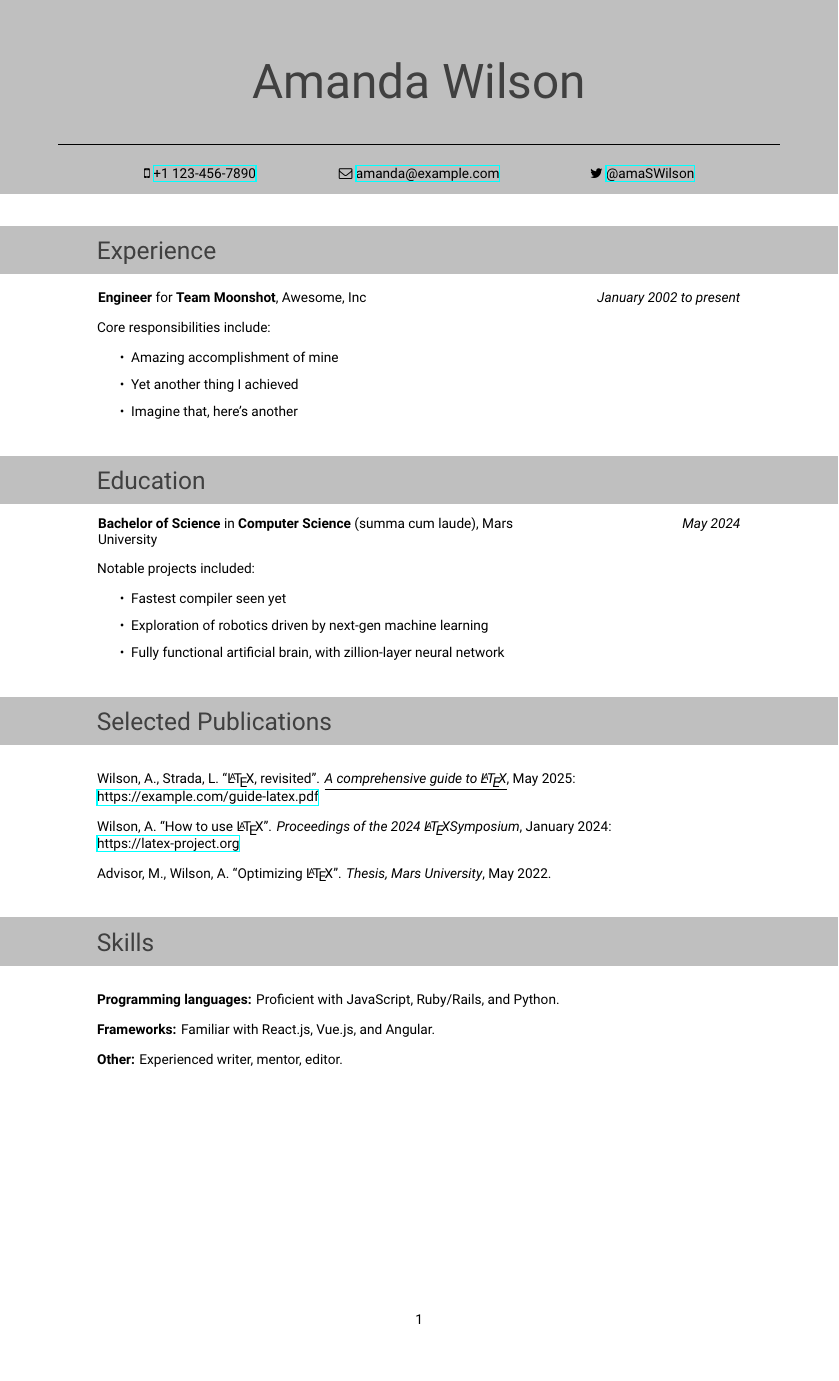
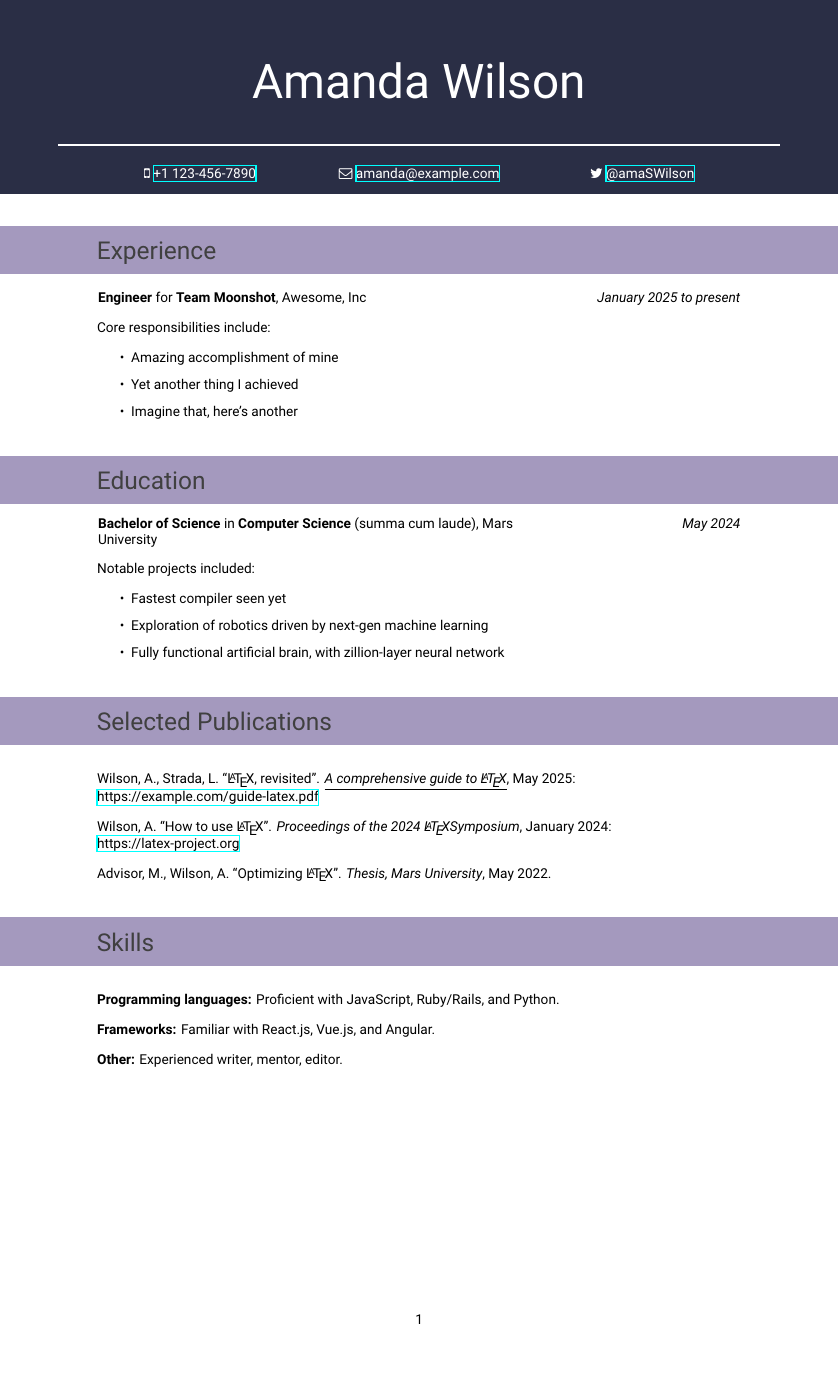
Before and after one commit to juliaferraioli/tex-customizations, a LaTeX CV (cv/resume.tex, which reads cv/resume-cv.cls): the whole page. Compiled offline with XeLaTeX.

Commit message:
add more styling

```diff
--- a/cv/resume-cv.cls
+++ b/cv/resume-cv.cls
@@ -13,6 +13,7 @@
 ]{Roboto}
 \usepackage{geometry}
 \geometry{legalpaper, portrait, margin=2.5cm}
+\usepackage{xcolor}
 \usepackage{xifthen}
 
 % \namesection takes four arguments: %
@@ -22,28 +23,29 @@
 \usepackage{anyfontsize}
 \usepackage{calc}
 \newcommand{\namesection}[4]{%
+  \definecolor{background}{HTML}{#1}
   \begin{tikzpicture}[remember picture, overlay]
-    \node[rectangle, fill=#1, anchor=north, minimum width=\paperwidth, minimum height=5cm] (box) at (current page.north){};
+    \node[rectangle, fill=background, anchor=north, minimum width=\paperwidth, minimum height=5cm] (box) at (current page.north){};
     \node[rectangle, below = 1.5cm of current page.north] (name) at (current page.north){%
-      \fontsize{35pt}{45pt}\selectfont\color{#2}%
+      \fontsize{35pt}{45pt}\selectfont\color[HTML]{#2}%
       #3 #4
     };
     \node[rectangle, below = 1.5cm of name] (line) at (name){%
-      \noindent\rule{\paperwidth-3cm}{0.5pt}
+      \color[HTML]{#2}\noindent\rule{\paperwidth-3cm}{1pt}
     };
   \end{tikzpicture}
   \vspace{1.25cm}
 }
 
-% \contactsection takes up to 3 arguments: %
-% left, center, right, aligned respectively %
+% \contactsection takes up to 4 arguments: %
+% text color, left, center, and right, aligned respectively %
 \usepackage{changepage}
 \usepackage{tabu}
-\newcommand{\contactsection}[3]{%
+\newcommand{\contactsection}[4]{%
 \begin{adjustwidth}{1cm}{1cm}
   \begin{center}
-    \begin{tabu}{ | [0pt] X[l] | [0pt] X[c] | [0pt] X[r] | [0pt] }
-      #1 & #2 & #3\\
+    \color[HTML]{#1}\begin{tabu}{ | [0pt] X[l] | [0pt] X[c] | [0pt] X[r] | [0pt] }
+      #2 & #3 & #4\\
     \end{tabu}
   \end{center}
   \end{adjustwidth}
@@ -54,9 +56,10 @@
 % header title, background color, text color, and content %
 \usetikzlibrary{calc}
 \newcommand{\bodysection}[4]{%
+  \definecolor{background}{HTML}{#2}
   \begin{center}
   \begin{tikzpicture}[remember picture, overlay]
-    \node[rectangle, fill=#2, minimum width=\paperwidth, minimum height=1.25cm, anchor=center] (box){};
+    \node[rectangle, fill=background, minimum width=\paperwidth, minimum height=1.25cm, anchor=center] (box){};
     \node[rectangle, anchor=text] (name) at ($(box.west)+(2.5,-.25)$) {%
       \fontsize{18pt}{23pt}\selectfont\color{#3}%
       #1
--- a/cv/resume.tex
+++ b/cv/resume.tex
@@ -1,11 +1,11 @@
 \documentclass{resume-cv}
 \usepackage{fontawesome}
 \begin{document}
-\namesection{lightgray}{darkgray}{Amanda}{Wilson}
+\namesection{2A2E45}{FFFFFF}{Amanda}{Wilson}
 
-\contactsection{\faMobile\ \href{tel:11234567890}{+1 123-456-7890}}{\faEnvelopeO\ \href{mailto:amanda@example.com}{amanda@example.com}}{\faTwitter\ \href{https://twitter.com/amaSWilson}{@amaSWilson}}
-\bodysection{Experience}{lightgray}{darkgray}{
-  \jobentry{Engineer}{Team Moonshot}{Awesome, Inc}{January 2002}{present}{
+\contactsection{FFFFFF}{\faMobile\ \href{tel:11234567890}{+1 123-456-7890}}{\faEnvelopeO\ \href{mailto:amanda@example.com}{amanda@example.com}}{\faTwitter\ \href{https://twitter.com/amaSWilson}{@amaSWilson}}
+\bodysection{Experience}{A499BE}{darkgray}{
+  \jobentry{Engineer}{Team Moonshot}{Awesome, Inc}{January 2025}{present}{
     \begin{itemize}
     \item Amazing accomplishment of mine
     \item Yet another thing I achieved
@@ -13,7 +13,7 @@
     \end{itemize}
   }
 }
-\bodysection{Education}{lightgray}{darkgray}{
+\bodysection{Education}{A499BE}{darkgray}{
   \edentry{Bachelor of Science}{Computer Science}{summa cum laude}{Mars University}{May 2024}{
     \begin{itemize}
     \item Fastest compiler seen yet
@@ -22,13 +22,13 @@
     \end{itemize}
   }
 }
-\bodysection{Selected Publications}{lightgray}{darkgray}{
+\bodysection{Selected Publications}{A499BE}{darkgray}{
   \pubentry{Wilson, A., Strada, L.}{\LaTeX, revisited}{\underline{A comprehensive guide to \LaTeX}}{May 2025}{https://example.com/guide-latex.pdf}
   \pubentry{Wilson, A.}{How to use \LaTeX}{Proceedings of the 2024 \LaTeX Symposium}{January 2024}{https://latex-project.org}
   \pubentry{Advisor, M., Wilson, A.}{Optimizing \LaTeX}{Thesis, Mars University}{May 2022}{}
 }
 
-\bodysection{Skills}{lightgray}{darkgray}{
+\bodysection{Skills}{A499BE}{darkgray}{
   \skillentry{Programming languages}{Proficient with JavaScript, Ruby/Rails, and Python.}
   \skillentry{Frameworks}{Familiar with React.js, Vue.js, and Angular.}
   \skillentry{Other}{Experienced writer, mentor, editor.}
```
Also changed, not shown: cv/resume.pdf.
